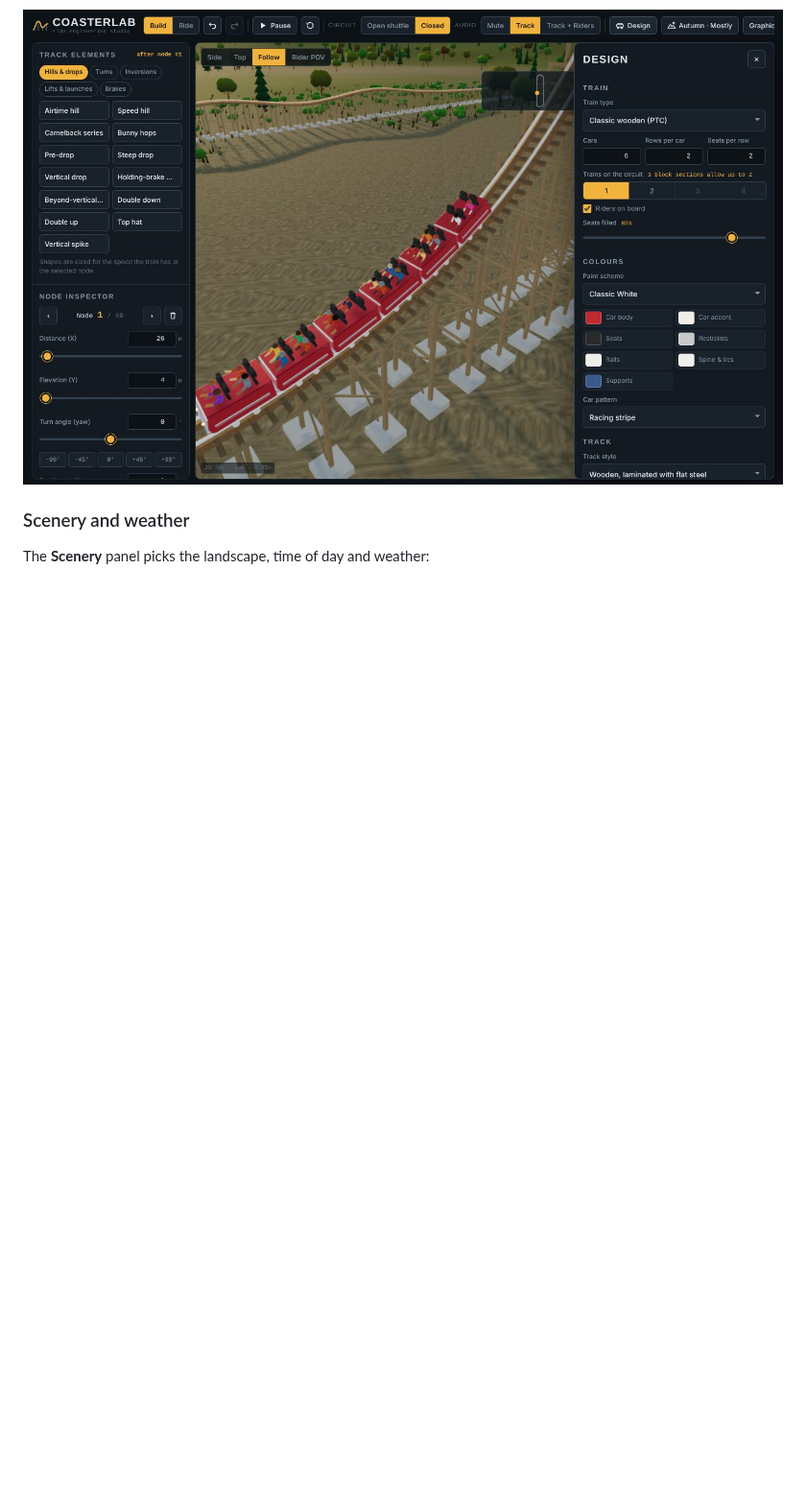
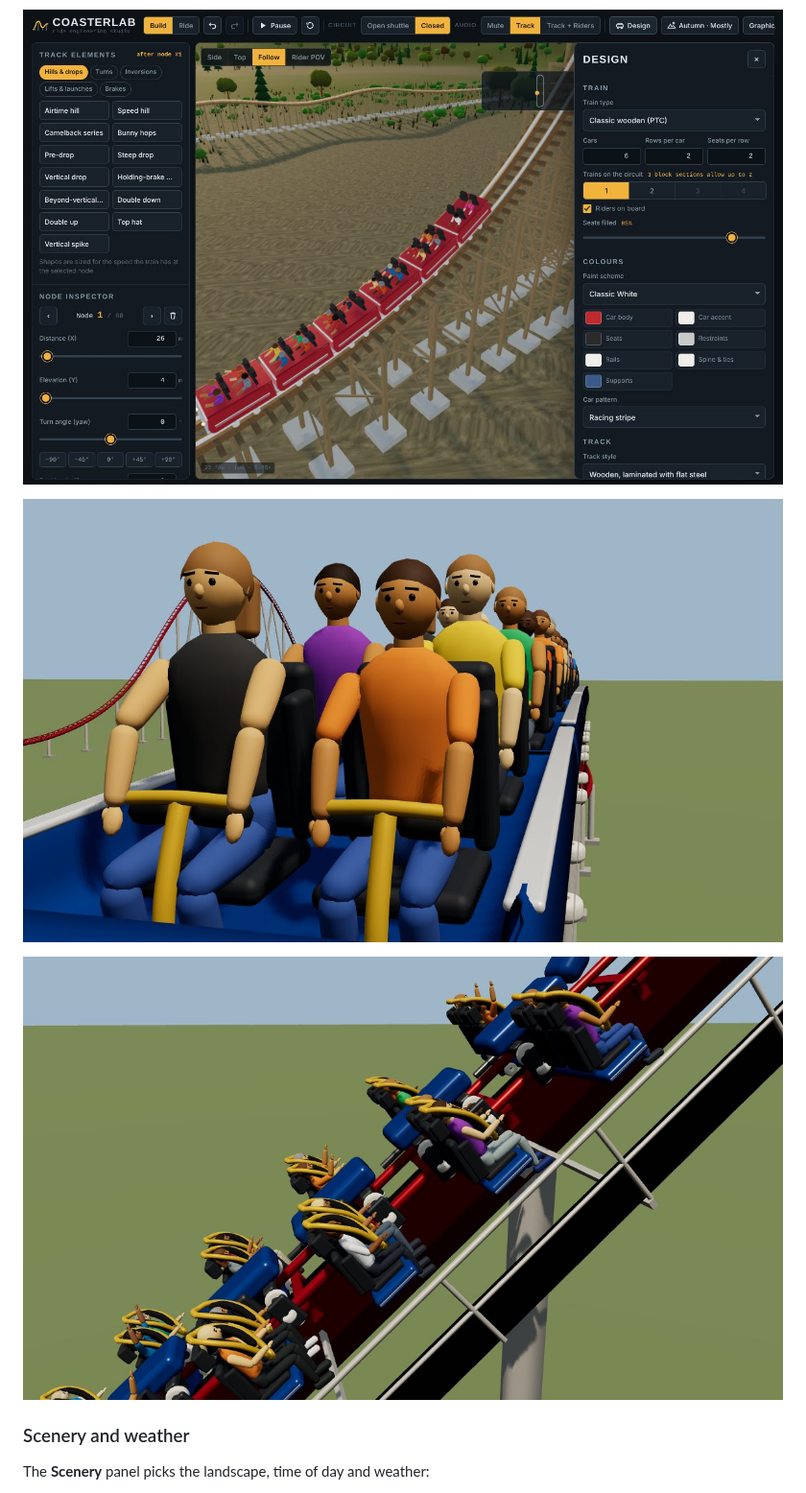
Before and after one commit to DTECH/CoasterLab, a Markdown page: README.md, the part around one of its changes. Shown at 96% size. Drawn GitHub-style; pictures changed too: docs/images/riders.jpg (added), docs/images/wing-catwalk.jpg (added); blank space fills up the shorter version.

```diff
--- a/README.md
+++ b/README.md
@@ -63,6 +64,10 @@ The **Design** panel slides in beside the 3D view, so changes show live.
 - Catwalks on lifts and brake runs, and optional LED track lighting.
 
 ![Design panel with an inverted train](docs/images/design-panel.jpg)
+
+![Riders in a hyper coaster car](docs/images/riders.jpg)
+
+![Wing coaster on the lift, with the catwalk and supports kept clear of the seats](docs/images/wing-catwalk.jpg)
 
 ### Scenery and weather
 The **Scenery** panel picks the landscape, time of day and weather:
```
Also changed, not shown: other parts of README.md (+4 -3 lines), 9 other files.
